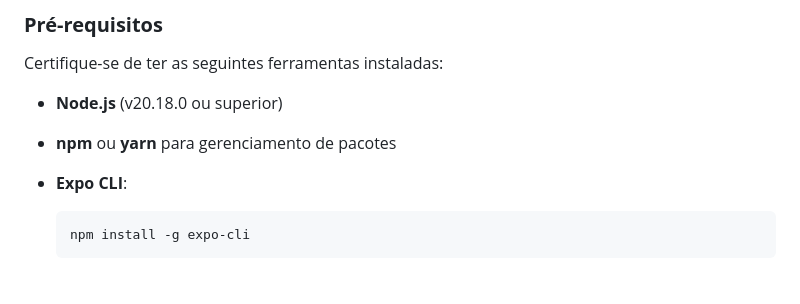
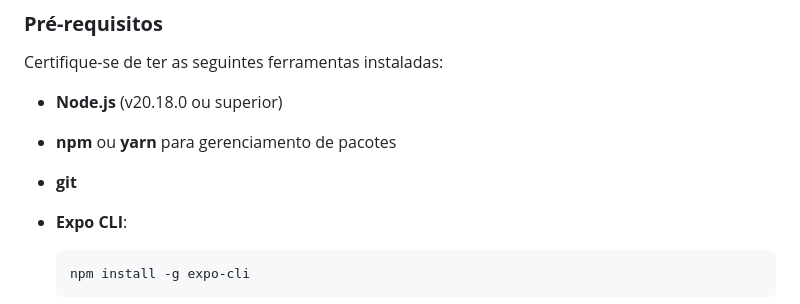
Before and after one commit to sealove20/bry-weather-app, a Markdown page: readme.md, the part around the change. Drawn GitHub-style; blank space fills up the shorter version.

Commit message:
chore: add git to required tools

````diff
--- a/readme.md
+++ b/readme.md
@@ -41,6 +41,7 @@ Certifique-se de ter as seguintes ferramentas instaladas:
 
 - **Node.js** (v20.18.0 ou superior)
 - **npm** ou **yarn** para gerenciamento de pacotes
+- **git**
 - **Expo CLI**:
 
   ```bash
````
